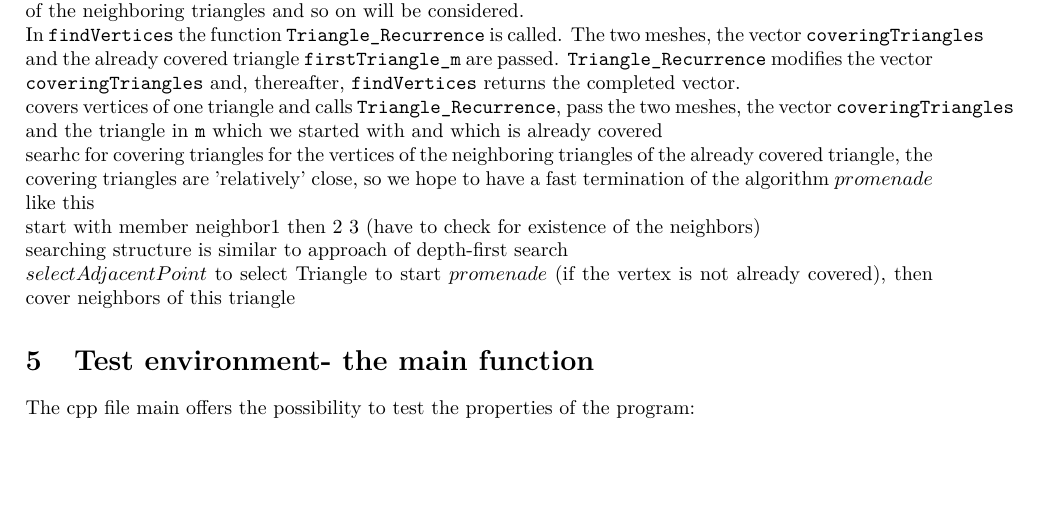
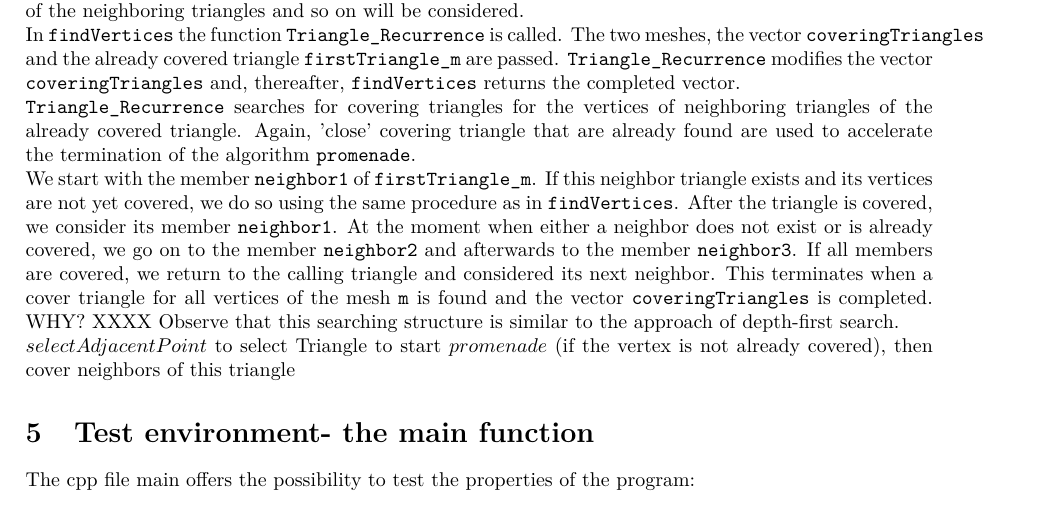
Before and after one commit to okauf/RechercheMaillage, a LaTeX document (Latex/RechercheMaillage.tex): part of page 10 of 12, cut so that both start at the same text, the shorter picture padded with empty space. Compiled offline with pdfLaTeX.

Commit message:
doku findVertices

```diff
--- a/Latex/RechercheMaillage.tex
+++ b/Latex/RechercheMaillage.tex
@@ -362,18 +362,11 @@ Now, we computed covering triangles for all the vertices of {\ttfamily firstTria
 
 In {\ttfamily findVertices} the function {\ttfamily Triangle\_Recurrence} is called. The two meshes, the vector {\ttfamily coveringTriangles} and the already covered triangle {\ttfamily firstTriangle\_m} are passed. {\ttfamily Triangle\_Recurrence} modifies the vector {\ttfamily coveringTriangles} and, thereafter, {\ttfamily findVertices} returns the completed vector.
 
-covers vertices of one triangle and calls {\ttfamily Triangle\_Recurrence}, pass the two meshes, the vector {\ttfamily coveringTriangles} and the triangle in {\ttfamily m} which we started with and which is already covered
+{\ttfamily Triangle\_Recurrence} searches for covering triangles for the vertices of neighboring triangles of the already covered triangle. Again, 'close' covering triangle that are already found are used to accelerate the termination of the algorithm {\ttfamily promenade}.
 
-
-searhc for covering triangles for the vertices of the neighboring triangles of the already covered triangle, the covering triangles are 'relatively' close, so we hope to have a fast termination of the algorithm $promenade$ like this
-
-start with member neighbor1 then 2 3 (have to check for existence of the neighbors)
-
-searching structure is similar to approach of depth-first search
+We start with the member {\ttfamily neighbor1} of {\ttfamily firstTriangle\_m}. If this neighbor triangle exists and its vertices are not yet covered, we do so using the same procedure as in {\ttfamily findVertices}. After the triangle is covered, we consider its member {\ttfamily neighbor1}. At the moment when either a neighbor does not exist or is already covered, we go on to the member {\ttfamily neighbor2} and afterwards to the member {\ttfamily neighbor3}. If all members are covered, we return to the calling triangle and considered its next neighbor. This terminates when a cover triangle for all vertices of the mesh {\ttfamily m} is found and the vector {\ttfamily coveringTriangles} is completed. WHY? XXXX Observe that this searching structure is similar to the approach of depth-first search.
 
 $selectAdjacentPoint$ to select Triangle to start $promenade$ (if the vertex is not already covered), then cover neighbors of this triangle
-
-
 
 
 \section{Test environment- the main function}
```
Also changed, not shown: 3 other files.
